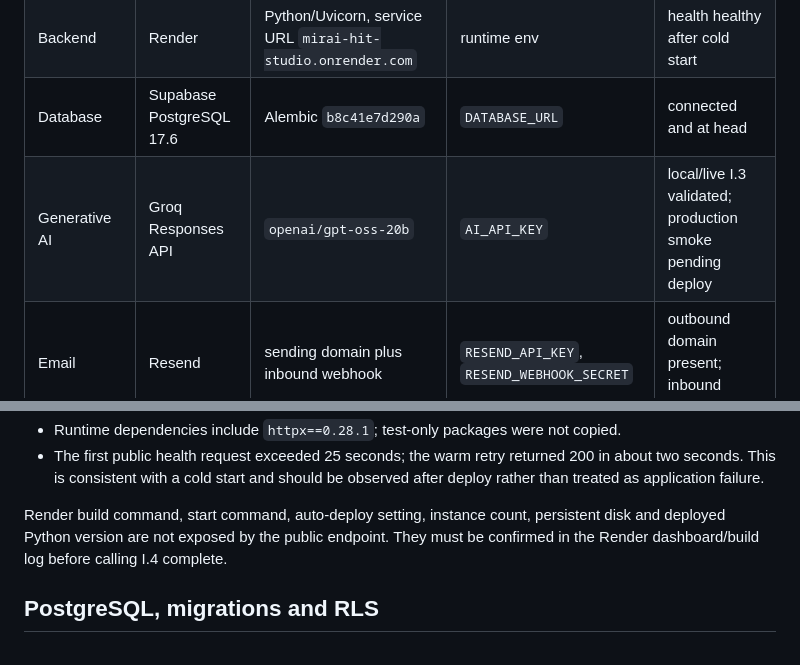
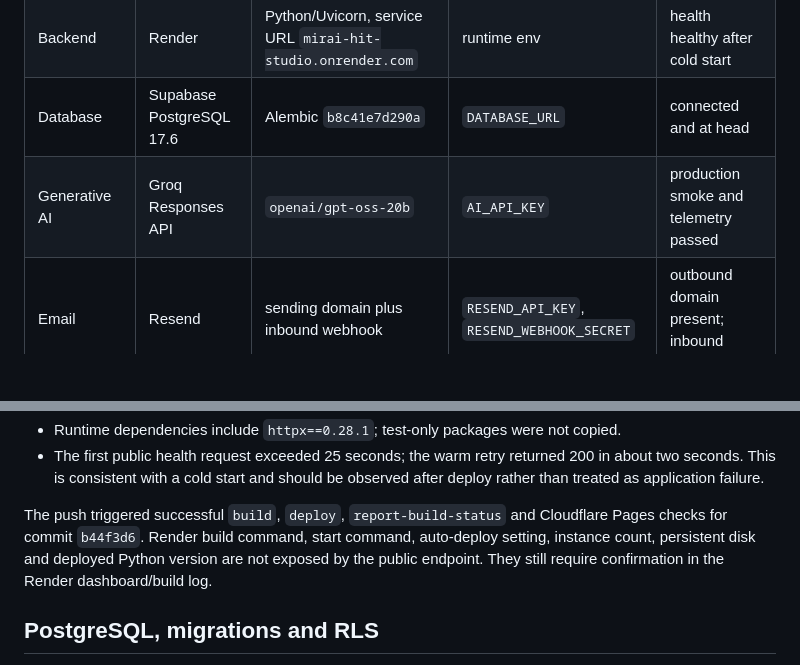
Before and after one commit to andersongaalves/mirai-hit-studio, a Markdown page: docs/PRODUCTION_INFRA_I4.md, 2 parts joined by grey strips. GitHub-like rendering; blank space fills up the shorter version.

```diff
--- a/docs/PRODUCTION_INFRA_I4.md
+++ b/docs/PRODUCTION_INFRA_I4.md
@@ -15,7 +16,7 @@ dashboard access. No secret value is recorded here.
 | Frontend | Cloudflare Pages | project `mirai-hit-studio`, branch `main` | none required by static pages | public site healthy |
 | Backend | Render | Python/Uvicorn, service URL `mirai-hit-studio.onrender.com` | runtime env | health healthy after cold start |
 | Database | Supabase PostgreSQL 17.6 | Alembic `b8c41e7d290a` | `DATABASE_URL` | connected and at head |
-| Generative AI | Groq Responses API | `openai/gpt-oss-20b` | `AI_API_KEY` | local/live I.3 validated; production smoke pending deploy |
+| Generative AI | Groq Responses API | `openai/gpt-oss-20b` | `AI_API_KEY` | production smoke and telemetry passed |
 | Email | Resend | sending domain plus inbound webhook | `RESEND_API_KEY`, `RESEND_WEBHOOK_SECRET` | outbound domain present; inbound incomplete |
 | Payments | Mercado Pago | checkout and signed webhook | MP access/public/webhook keys | production endpoints currently unavailable (503) |
 | Documents | local storage adapter | absolute persistent mount | `PROPOSTA_PDF_DIR` | production persistence not proven |
@@ -38,9 +39,10 @@ dashboard access. No secret value is recorded here.
   about two seconds. This is consistent with a cold start and should be observed after
   deploy rather than treated as application failure.
 
-Render build command, start command, auto-deploy setting, instance count, persistent
-disk and deployed Python version are not exposed by the public endpoint. They must be
-confirmed in the Render dashboard/build log before calling I.4 complete.
+The push triggered successful `build`, `deploy`, `report-build-status` and Cloudflare
+Pages checks for commit `b44f3d6`. Render build command, start command, auto-deploy
+setting, instance count, persistent disk and deployed Python version are not exposed by
+the public endpoint. They still require confirmation in the Render dashboard/build log.
 
 ## PostgreSQL, migrations and RLS
 
```
Also changed, not shown: other parts of docs/PRODUCTION_INFRA_I4.md (+29 -8 lines), docs/ROADMAP.md (+15 -7 lines).
